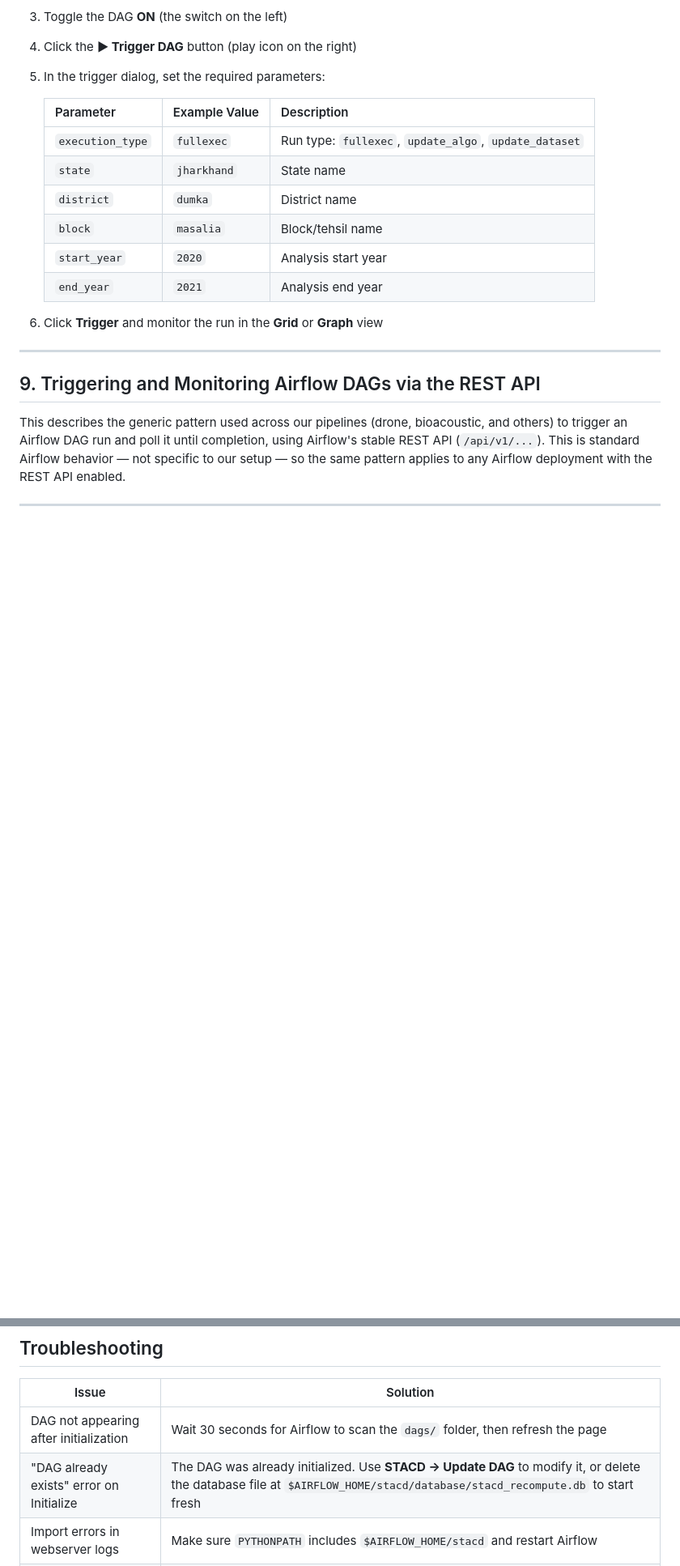
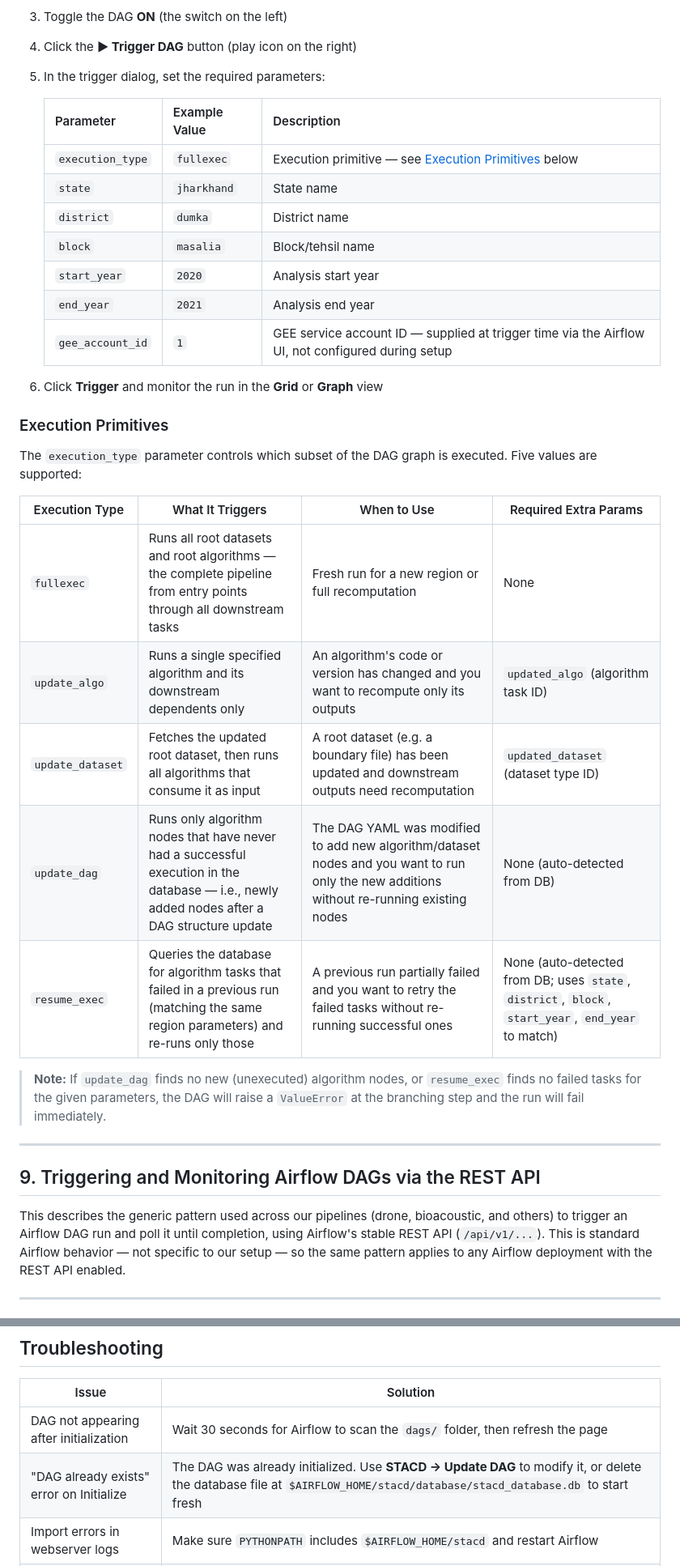
Before and after one commit to SaharshLaud/STACD_framework, a Markdown page: README.md, 2 parts joined by grey strips. Shown at 81% size. Rendered like a GitHub page; blank space fills up the shorter version.

```diff
--- a/README.md
+++ b/README.md
@@ -255,14 +256,29 @@ curl -X POST http://<corestack_host>/api/v1/auth/login/ \
 
    | Parameter | Example Value | Description |
    |---|---|---|
-   | `execution_type` | `fullexec` | Run type: `fullexec`, `update_algo`, `update_dataset` |
+   | `execution_type` | `fullexec` | Execution primitive — see [Execution Primitives](#execution-primitives) below |
    | `state` | `jharkhand` | State name |
    | `district` | `dumka` | District name |
    | `block` | `masalia` | Block/tehsil name |
    | `start_year` | `2020` | Analysis start year |
    | `end_year` | `2021` | Analysis end year |
+   | `gee_account_id` | `1` | GEE service account ID — supplied at trigger time via the Airflow UI, not configured during setup |
 
 6. Click **Trigger** and monitor the run in the **Grid** or **Graph** view
+
+### Execution Primitives
+
+The `execution_type` parameter controls which subset of the DAG graph is executed. Five values are supported:
+
+| Execution Type | What It Triggers | When to Use | Required Extra Params |
+|---|---|---|---|
+| `fullexec` | Runs all root datasets and root algorithms — the complete pipeline from entry points through all downstream tasks | Fresh run for a new region or full recomputation | None |
+| `update_algo` | Runs a single specified algorithm and its downstream dependents only | An algorithm's code or version has changed and you want to recompute only its outputs | `updated_algo` (algorithm task ID) |
+| `update_dataset` | Fetches the updated root dataset, then runs all algorithms that consume it as input | A root dataset (e.g. a boundary file) has been updated and downstream outputs need recomputation | `updated_dataset` (dataset type ID) |
+| `update_dag` | Runs only algorithm nodes that have never had a successful execution in the database — i.e., newly added nodes after a DAG structure update | The DAG YAML was modified to add new algorithm/dataset nodes and you want to run only the new additions without re-running existing nodes | None (auto-detected from DB) |
+| `resume_exec` | Queries the database for algorithm tasks that failed in a previous run (matching the same region parameters) and re-runs only those | A previous run partially failed and you want to retry the failed tasks without re-running successful ones | None (auto-detected from DB; uses `state`, `district`, `block`, `start_year`, `end_year` to match) |
+
+> **Note:** If `update_dag` finds no new (unexecuted) algorithm nodes, or `resume_exec` finds no failed tasks for the given parameters, the DAG will raise a `ValueError` at the branching step and the run will fail immediately.
 
 ---
 
@@ -601,7 +656,7 @@ Any `400`, `404`, or `500` response should include an `error` and `message` fiel
 | Issue | Solution |
 |---|---|
 | DAG not appearing after initialization | Wait 30 seconds for Airflow to scan the `dags/` folder, then refresh the page |
-| "DAG already exists" error on Initialize | The DAG was already initialized. Use **STACD → Update DAG** to modify it, or delete the database file at `$AIRFLOW_HOME/stacd/database/stacd_recompute.db` to start fresh |
+| "DAG already exists" error on Initialize | The DAG was already initialized. Use **STACD → Update DAG** to modify it, or delete the database file at `$AIRFLOW_HOME/stacd/database/stacd_database.db` to start fresh |
 | Import errors in webserver logs | Make sure `PYTHONPATH` includes `$AIRFLOW_HOME/stacd` and restart Airflow |
 | `AIRFLOW_HOME` not set correctly | Always run `export AIRFLOW_HOME=$(pwd)/airflow` from the `airflow_stacd` project root before starting Airflow |
 
```
Also changed, not shown: other parts of README.md (+42 -2 lines).
